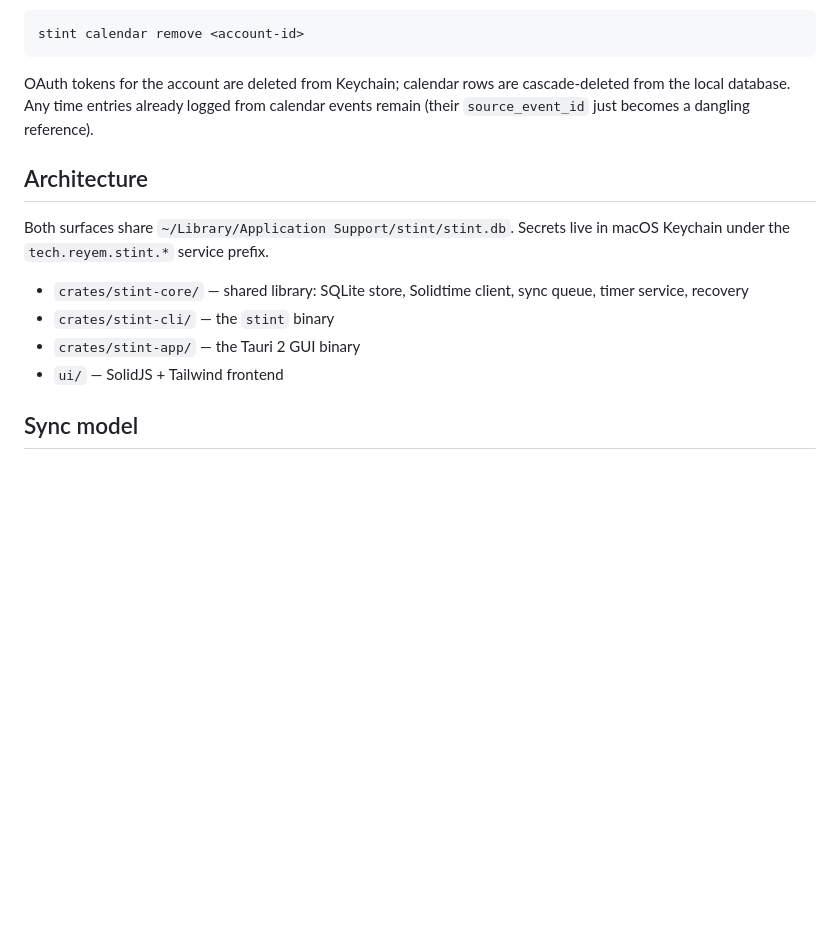
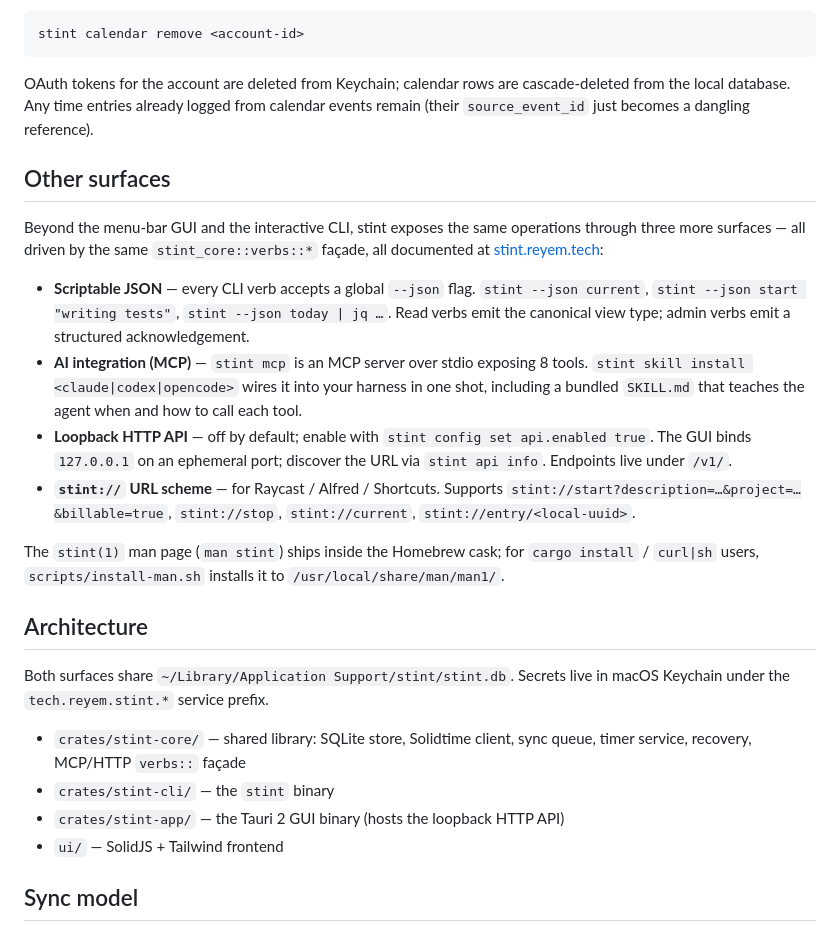
Before and after one commit to ReyemTech/stint, a Markdown page: README.md, the part around the change. Rendered like a GitHub page; blank space fills up the shorter version.

```diff
--- a/README.md
+++ b/README.md
@@ -160,15 +160,42 @@ rows are cascade-deleted from the local database. Any time entries
 already logged from calendar events remain (their `source_event_id`
 just becomes a dangling reference).
 
+## Other surfaces
+
+Beyond the menu-bar GUI and the interactive CLI, stint exposes the same
+operations through three more surfaces — all driven by the same
+`stint_core::verbs::*` façade, all documented at
+[stint.reyem.tech](https://stint.reyem.tech):
+
+- **Scriptable JSON** — every CLI verb accepts a global `--json` flag.
+  `stint --json current`, `stint --json start "writing tests"`,
+  `stint --json today | jq …`. Read verbs emit the canonical view
+  type; admin verbs emit a structured acknowledgement.
+- **AI integration (MCP)** — `stint mcp` is an MCP server over stdio
+  exposing 8 tools. `stint skill install <claude|codex|opencode>`
+  wires it into your harness in one shot, including a bundled
+  `SKILL.md` that teaches the agent when and how to call each tool.
+- **Loopback HTTP API** — off by default; enable with
+  `stint config set api.enabled true`. The GUI binds `127.0.0.1` on
+  an ephemeral port; discover the URL via `stint api info`. Endpoints
+  live under `/v1/`.
+- **`stint://` URL scheme** — for Raycast / Alfred / Shortcuts. Supports
+  `stint://start?description=…&project=…&billable=true`,
+  `stint://stop`, `stint://current`, `stint://entry/<local-uuid>`.
+
+The `stint(1)` man page (`man stint`) ships inside the Homebrew cask;
+for `cargo install` / `curl|sh` users, `scripts/install-man.sh`
+installs it to `/usr/local/share/man/man1/`.
+
 ## Architecture
 
 Both surfaces share `~/Library/Application Support/stint/stint.db`. Secrets
 live in macOS Keychain under the `tech.reyem.stint.*` service prefix.
 
 - `crates/stint-core/` — shared library: SQLite store, Solidtime client, sync
-  queue, timer service, recovery
+  queue, timer service, recovery, MCP/HTTP `verbs::` façade
 - `crates/stint-cli/` — the `stint` binary
-- `crates/stint-app/` — the Tauri 2 GUI binary
+- `crates/stint-app/` — the Tauri 2 GUI binary (hosts the loopback HTTP API)
 - `ui/` — SolidJS + Tailwind frontend
 
 ## Sync model
```
Also changed, not shown: CLAUDE.md (+46 -0 lines).
